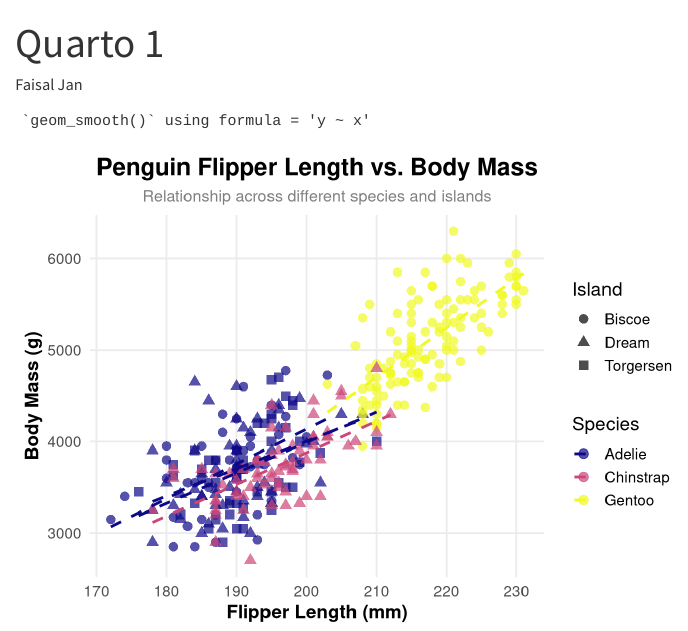
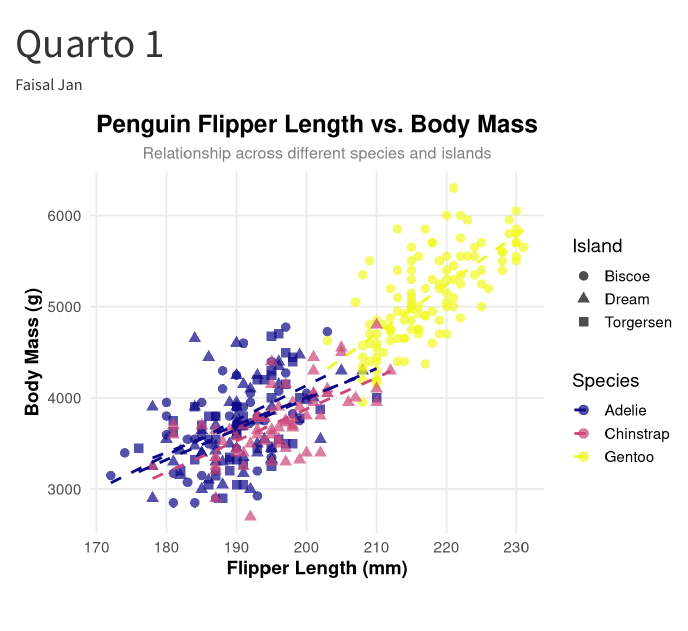
Before and after one commit to FaisaljanBaloch/project-1, a Quarto document (quarto-1.qmd): the page in a window 1100 px wide, from its top. Rendered offline with R 4.5, knitr and Pandoc in place of Quarto, with nearby package versions.

Commit message:
Refactor quarto-1 file

```diff
--- a/quarto-1.qmd
+++ b/quarto-1.qmd
@@ -25,7 +25,8 @@ penguins |>
     method = "lm",
     se = FALSE,
     aes(color = species),
-    linetype = "dashed"
+    linetype = "dashed",
+    formula = 'y ~ x'
   ) + # Add linear regression line without confidence interval, colored by species
   scale_color_viridis_d(option = "plasma") + # Use a color-blind friendly viridis palette
   labs(
```
Also changed, not shown: quarto-1.html.
